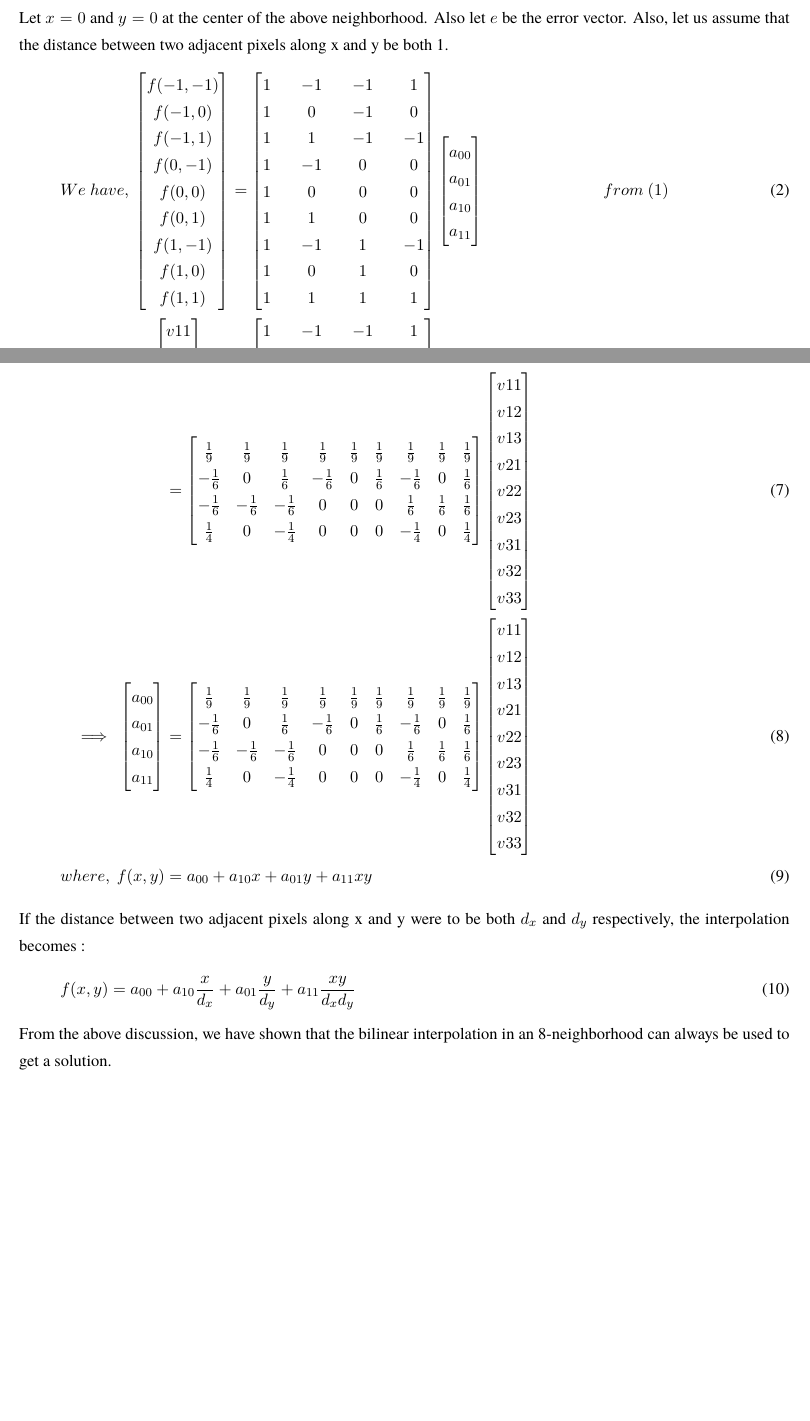
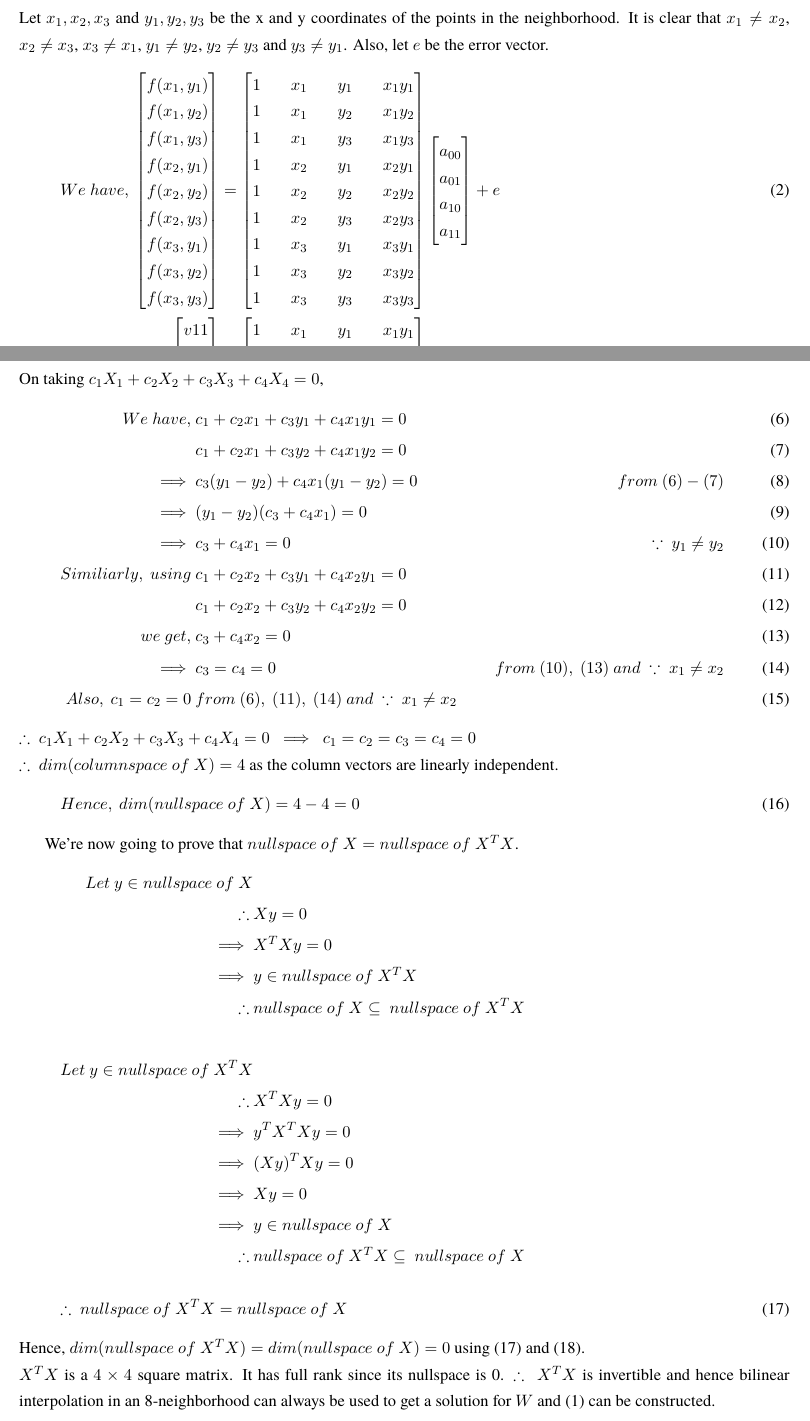
Before and after one commit to sat-p/EE604A-Assignment1, a LaTeX document (tex/ass.tex): two parts of pages 4 and 5 of 11, joined at a grey line, cut at the place of the change, the shorter picture padded with empty space. Compiled offline with pdfLaTeX.

Commit message:
Added solution to Q3 for general case

```diff
--- a/tex/ass.tex
+++ b/tex/ass.tex
@@ -143,41 +143,41 @@ Let the 8-connect neighborhood of a point be given by
 	\hline
 	v31 & v32 & v33 \\
 	\hline
-\end{tabular}
+\end{tabular}. \\ \\
 In blinear interpolation, we fit a function $f(x, y)$ using weights $a_{ij}$ in the following manner :
 \begin{align}
 f(x, y) & = \Sigma_{i = 0}^1\Sigma_{j = 0}^1 a_{ij}x^i y^j
 \end{align}
-Let $x = 0$ and $y = 0$ at the center of the above neighborhood. Also let $e$ be the error vector. Also, let us assume that the distance between two adjacent pixels along x and y be both 1.
+Let $x_1, x_2, x_3$ and $y_1, y_2, y_3$ be the x and y coordinates of the points in the neighborhood. It is clear that $x_1 \neq x_2$, $x_2 \neq x_3$, $x_3 \neq x_1$, $y_1 \neq y_2$, $y_2 \neq y_3$ and $y_3 \neq y_1$. Also, let $e$ be the error vector.
 \begin{align}
 We\ have,\ \begin{bmatrix}
-				f(-1, -1) \\
-				f(-1,  0) \\
-				f(-1,  1) \\
-				f( 0, -1) \\
-				f( 0,  0) \\
-				f( 0,  1) \\
-				f( 1, -1) \\
-				f( 1,  0) \\
-				f( 1,  1)
+				f(x_1, y_1) \\
+				f(x_1, y_2) \\
+				f(x_1, y_3) \\
+				f(x_2, y_1) \\
+				f(x_2, y_2) \\
+				f(x_2, y_3) \\
+				f(x_3, y_1) \\
+				f(x_3, y_2) \\
+				f(x_3, y_3)
 			\end{bmatrix} & =
 			\begin{bmatrix}
-				1 &&	-1 &&	-1 &&	 1 \\
-				1 &&	 0 &&	-1 &&    0 \\
-				1 && 	 1 &&	-1 &&	-1 \\
-				1 &&	-1 &&	 0 &&	 0 \\
-				1 &&	 0 &&	 0 &&	 0 \\
-				1 &&	 1 &&	 0 &&	 0 \\
-				1 &&	-1 &&	 1 &&	-1 \\
-				1 &&	 0 &&	 1 &&	 0 \\
-				1 &&	 1 &&	 1 &&	 1
+				1 && x_1 &&	y_1 && x_1y_1 \\
+				1 && x_1 &&	y_2 && x_1y_2 \\
+				1 && x_1 &&	y_3 && x_1y_3 \\
+				1 && x_2 &&	y_1 && x_2y_1 \\
+				1 && x_2 &&	y_2 && x_2y_2 \\
+				1 && x_2 &&	y_3 && x_2y_3 \\
+				1 && x_3 &&	y_1 && x_3y_1 \\
+				1 && x_3 &&	y_2 && x_3y_2 \\
+				1 && x_3 &&	y_3 && x_3y_3 \\
 			\end{bmatrix}
 			\begin{bmatrix}
 				a_{00} \\
 				a_{01} \\
 				a_{10} \\
 				a_{11}
-			\end{bmatrix} & from\ (1)\\
+			\end{bmatrix} + e \\
 \implies\ \begin{bmatrix}
 				v{11} \\
 				v{12} \\
@@ -188,31 +188,31 @@ We\ have,\ \begin{bmatrix}
 				v{31} \\
 				v{32} \\
 				v{33}
-			\end{bmatrix} - e & =
+			\end{bmatrix} & =
 			\begin{bmatrix}
-				1 &&	-1 &&	-1 &&	 1 \\
-				1 &&	 0 &&	-1 &&    0 \\
-				1 && 	 1 &&	-1 &&	-1 \\
-				1 &&	-1 &&	 0 &&	 0 \\
-				1 &&	 0 &&	 0 &&	 0 \\
-				1 &&	 1 &&	 0 &&	 0 \\
-				1 &&	-1 &&	 1 &&	-1 \\
-				1 &&	 0 &&	 1 &&	 0 \\
-				1 &&	 1 &&	 1 &&	 1
+				1 && x_1 &&	y_1 && x_1y_1 \\
+				1 && x_1 &&	y_2 && x_1y_2 \\
+				1 && x_1 &&	y_3 && x_1y_3 \\
+				1 && x_2 &&	y_1 && x_2y_1 \\
+				1 && x_2 &&	y_2 && x_2y_2 \\
+				1 && x_2 &&	y_3 && x_2y_3 \\
+				1 && x_3 &&	y_1 && x_3y_1 \\
+				1 && x_3 &&	y_2 && x_3y_2 \\
+				1 && x_3 &&	y_3 && x_3y_3 \\
 			\end{bmatrix}
 			\begin{bmatrix}
 				a_{00} \\
 				a_{01} \\
 				a_{10} \\
 				a_{11}
-			\end{bmatrix}
+			\end{bmatrix} + e
 \end{align}
 Our aim is to determine $\begin{bmatrix}
 							a_{00} \\
 							a_{01} \\
 							a_{10} \\
 							a_{11}
-						  \end{bmatrix}$ while minimizing the the MSE, $E^TE$. \\
+						  \end{bmatrix}$ while minimizing the the MSE, $e^Te$. \\
 Let $f = \begin{bmatrix}
 				v{11} \\
 				v{12} \\
@@ -242,59 +242,54 @@ Let $f = \begin{bmatrix}
 			a_{11}
 		 \end{bmatrix}$
 \begin{align}
-\therefore\ e & = f - XW \\
+\therefore\ e & = f - XW
 \end{align}
 The best estimate for W is given by :
 \begin{align}
-\hat{W} & = (X^TX)^{-1}X^Tf & on\ minimizing\ the\ MSE. \\
-& = \begin{bmatrix}
-\frac{1}{9} & \frac{1}{9} & \frac{1}{9} & \frac{1}{9} & \frac{1}{9} & \frac{1}{9} & \frac{1}{9} & \frac{1}{9} & \frac{1}{9} \\
--\frac{1}{6} & 0 & \frac{1}{6} & -\frac{1}{6} & 0 & \frac{1}{6} & -\frac{1}{6} &  0 & \frac{1}{6} \\
--\frac{1}{6} & -\frac{1}{6} & -\frac{1}{6} & 0 & 0 & 0 & \frac{1}{6} & \frac{1}{6} & \frac{1}{6} \\
-\frac{1}{4} & 0 & -\frac{1}{4} & 0 & 0 & 0 & -\frac{1}{4} & 0 & \frac{1}{4}
-\end{bmatrix}
-\begin{bmatrix}
-	v{11} \\
-	v{12} \\
-	v{13} \\
-	v{21} \\
-	v{22} \\
-	v{23} \\
-	v{31} \\
-	v{32} \\
-	v{33}
-\end{bmatrix} \\
-\implies\
-\begin{bmatrix}
-	a_{00} \\
-	a_{01} \\
-	a_{10} \\
-	a_{11}
-\end{bmatrix} & =
-\begin{bmatrix}
-\frac{1}{9} & \frac{1}{9} & \frac{1}{9} & \frac{1}{9} & \frac{1}{9} & \frac{1}{9} & \frac{1}{9} & \frac{1}{9} & \frac{1}{9} \\
--\frac{1}{6} & 0 & \frac{1}{6} & -\frac{1}{6} & 0 & \frac{1}{6} & -\frac{1}{6} &  0 & \frac{1}{6} \\
--\frac{1}{6} & -\frac{1}{6} & -\frac{1}{6} & 0 & 0 & 0 & \frac{1}{6} & \frac{1}{6} & \frac{1}{6} \\
-\frac{1}{4} & 0 & -\frac{1}{4} & 0 & 0 & 0 & -\frac{1}{4} & 0 & \frac{1}{4}
-\end{bmatrix}
-\begin{bmatrix}
-	v{11} \\
-	v{12} \\
-	v{13} \\
-	v{21} \\
-	v{22} \\
-	v{23} \\
-	v{31} \\
-	v{32} \\
-	v{33}
-\end{bmatrix} \\
-where,\ f(x, y) & = a_{00} + a_{10}x + a_{01}y + a_{11}xy
+\hat{W} & = (X^TX)^{-1}X^Tf & on\ minimizing\ the\ MSE,\ e^Te.
 \end{align}
-If the distance between two adjacent pixels along x and y were to be both $d_x$ and $d_y$ respectively, the interpolation becomes :
+We need $X^TX$ to be invertable for a solution to exist for the given interpolation problem.
+Let us first show that $dim(nullspace\ of\ X) = 0$. We're going to prove that the column vectors of X are linearly independent, i.e. $c_1X_1 + c_2X_2 + c_3X_3 + c_4X_4 = 0\ \implies\ c_1 = c_2 = c_3 = c_4 = 0$ where $X = [X_1\ X_2\ X_3\ X_4]$ \\
+On taking $c_1X_1 + c_2X_2 + c_3X_3 + c_4X_4 = 0$,
 \begin{align}
-f(x, y) & = a_{00} + a_{10}\frac{x}{d_x} + a_{01}\frac{y}{d_y} + a_{11}\frac{xy}{d_x d_y}
+We\ have,\ & c_1 + c_2x_1 + c_3y_1 + c_4x_1y_1 = 0 \\
+& c_1 + c_2x_1 + c_3y_2 + c_4x_1y_2 = 0 \\
+\implies\ & c_3(y_1 - y_2) + c_4x_1(y_1 - y_2) = 0\ & from\ (6) - (7) \\
+\implies\ & (y_1 - y_2)(c_3 + c_4x_1) = 0 \\
+\implies\ & c_3 + c_4x_1 = 0\ & \because\ y_1 \neq y_2 \\
+Similiarly,\ using\ & c_1 + c_2x_2 + c_3y_1 + c_4x_2y_1 = 0 \\
+& c_1 + c_2x_2 + c_3y_2 + c_4x_2y_2 = 0 \\
+we\ get,\ & c_3 + c_4x_2 = 0 \\
+\implies\ & c_3 = c_4 = 0\ & from\ (10),\ (13)\ and\ \because\ x_1 \neq x_2 \\
+Also, \ c_1 = c_2 = 0\ & from\ (6),\ (11),\ (14)\ and\ \because\ x_1 \neq x_2
 \end{align}
-From the above discussion, we have shown that the bilinear interpolation in an 8-neighborhood can always be used to get a solution.
+$\therefore\ c_1X_1 + c_2X_2 + c_3X_3 + c_4X_4 = 0\ \implies\ c_1 = c_2 = c_3 = c_4 = 0$ \\
+$\therefore\ dim(columnspace\ of\ X) = 4$ as the column vectors are linearly independent.
+\begin{align}
+Hence,\ dim(nullspace\ of\ X) = 4 - 4 = 0
+\end{align}
+
+We're now going to prove that $nullspace\ of\ X = nullspace\ of\ X^TX$.
+\begin{align*}
+Let\ y \in nullspace\ of\ X \\
+\therefore\ & Xy = 0 \\
+\implies\ & X^TXy = 0 \\
+\implies\ & y \in nullspace\ of\ X^TX \\
+\therefore\ & nullspace\ of\ X \subseteq\ nullspace\ of\ X^TX \\
+\\
+Let\ y \in nullspace\ of\ X^TX \\
+\therefore\ & X^TXy = 0 \\
+\implies\ & y^TX^TXy = 0 \\
+\implies\ & (Xy)^TXy = 0 \\
+\implies\ & Xy = 0 \\
+\implies\ & y \in nullspace\ of\ X \\
+\therefore\ & nullspace\ of\ X^TX \subseteq\ nullspace\ of\ X\
+\end{align*}
+\begin{align}
+\therefore\ nullspace\ of\ X^TX = nullspace\ of\ X
+\end{align}
+Hence, $dim(nullspace\ of\ X^TX) = dim(nullspace\ of\ X) = 0$ using (17) and (18). \\
+$X^TX$ is a $4\times4$ square matrix. It has full rank since its nullspace is 0. $\therefore\ X^TX$ is invertible and hence bilinear interpolation in an 8-neighborhood can always be used to get a solution for $W$ and (1) can be constructed.
 \section*{Solution 4}
 $$\text{We are assuming that }\eta_i (x_1, y_1)\ and\ \eta_j (x_2, y_2)\text{ are independent if i }\neq j\ or\ x_1 \neq x_2\ or\ y_1 \neq y_w.$$
 \begin{align}
```
Also changed, not shown: tex/ass.tex (18 more changed lines).
